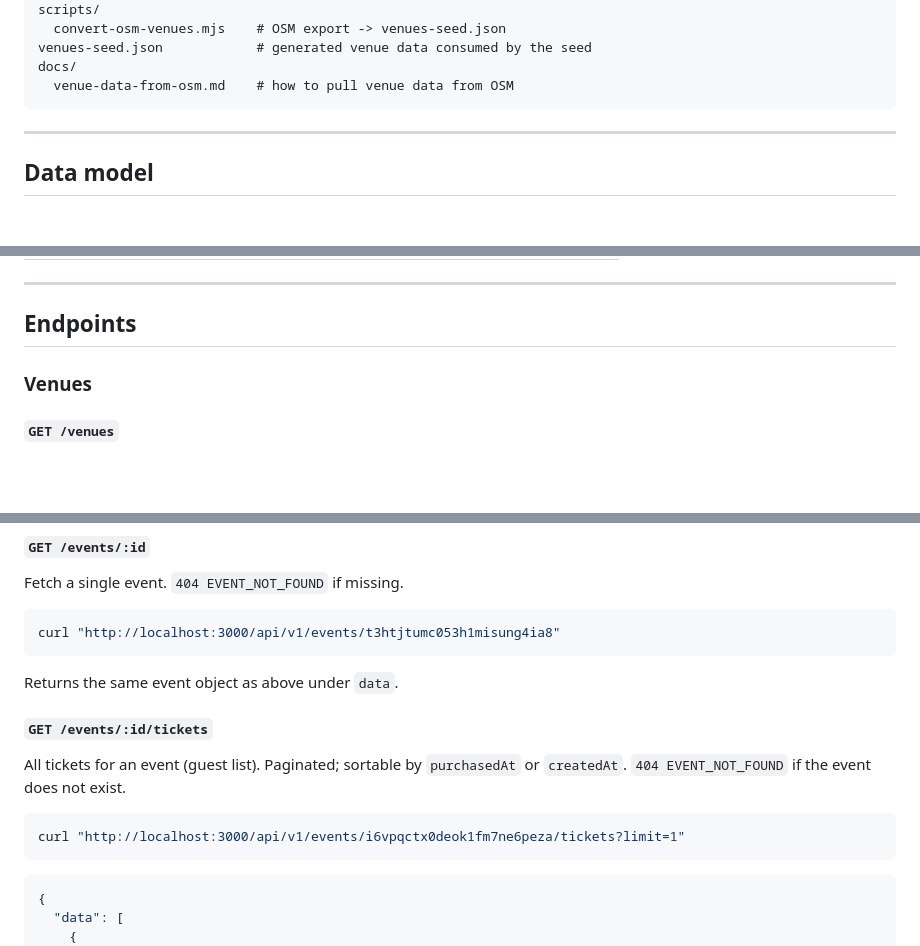
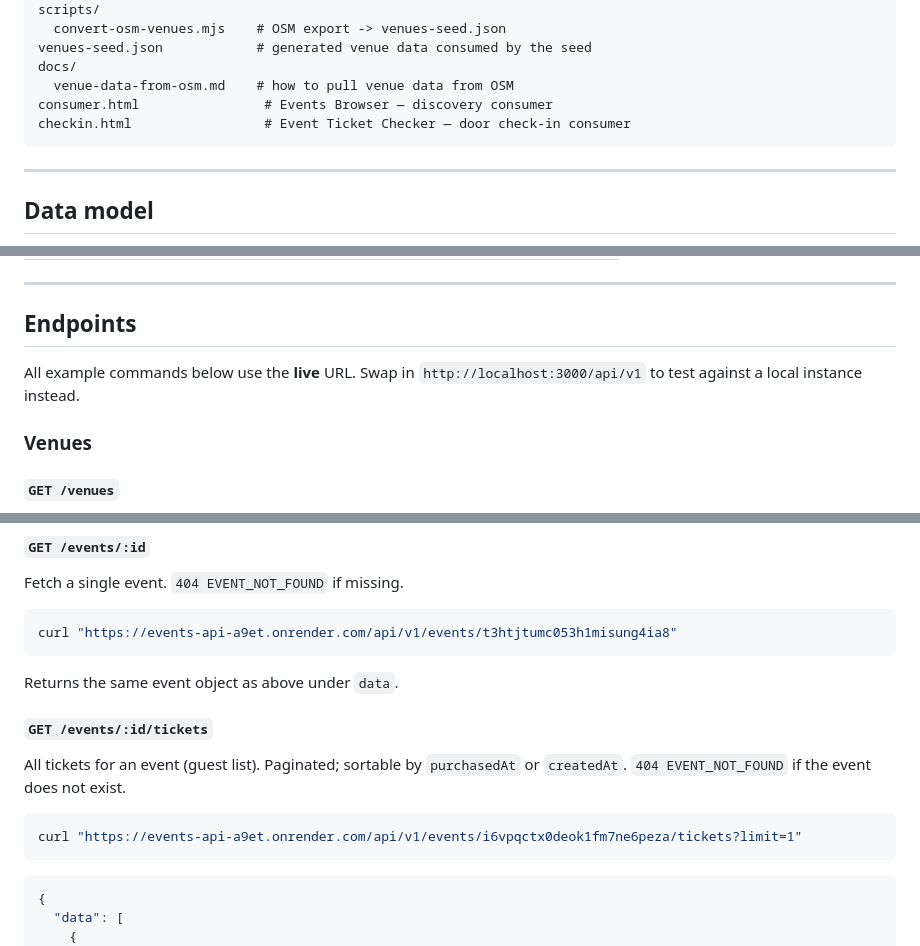
Before and after one commit to Ardentsoma/Events-API, a Markdown page: README.md, 3 parts joined by grey strips. GitHub-like rendering; blank space fills up the shorter version.

````diff
--- a/README.md
+++ b/README.md
@@ -135,6 +162,8 @@ scripts/
 venues-seed.json            # generated venue data consumed by the seed
 docs/
   venue-data-from-osm.md    # how to pull venue data from OSM
+consumer.html                # Events Browser — discovery consumer
+checkin.html                 # Event Ticket Checker — door check-in consumer
 ```
 
 ---
@@ -208,6 +237,9 @@ Allowed sort fields:
 
 ## Endpoints
 
+All example commands below use the **live** URL. Swap in
+`http://localhost:3000/api/v1` to test against a local instance instead.
+
 ### Venues
 
 #### `GET /venues`
@@ -380,7 +412,7 @@ curl "http://localhost:3000/api/v1/events?status=upcoming&sort=startTime&order=a
 Fetch a single event. `404 EVENT_NOT_FOUND` if missing.
 
 ```bash
-curl "http://localhost:3000/api/v1/events/t3htjtumc053h1misung4ia8"
+curl "https://events-api-a9et.onrender.com/api/v1/events/t3htjtumc053h1misung4ia8"
 ```
 
 Returns the same event object as above under `data`.
@@ -391,7 +423,7 @@ All tickets for an event (guest list). Paginated; sortable by `purchasedAt`
 or `createdAt`. `404 EVENT_NOT_FOUND` if the event does not exist.
 
 ```bash
-curl "http://localhost:3000/api/v1/events/i6vpqctx0deok1fm7ne6peza/tickets?limit=1"
+curl "https://events-api-a9et.onrender.com/api/v1/events/i6vpqctx0deok1fm7ne6peza/tickets?limit=1"
 ```
 
 ```json
````
Also changed, not shown: other parts of README.md (+56 -24 lines).
